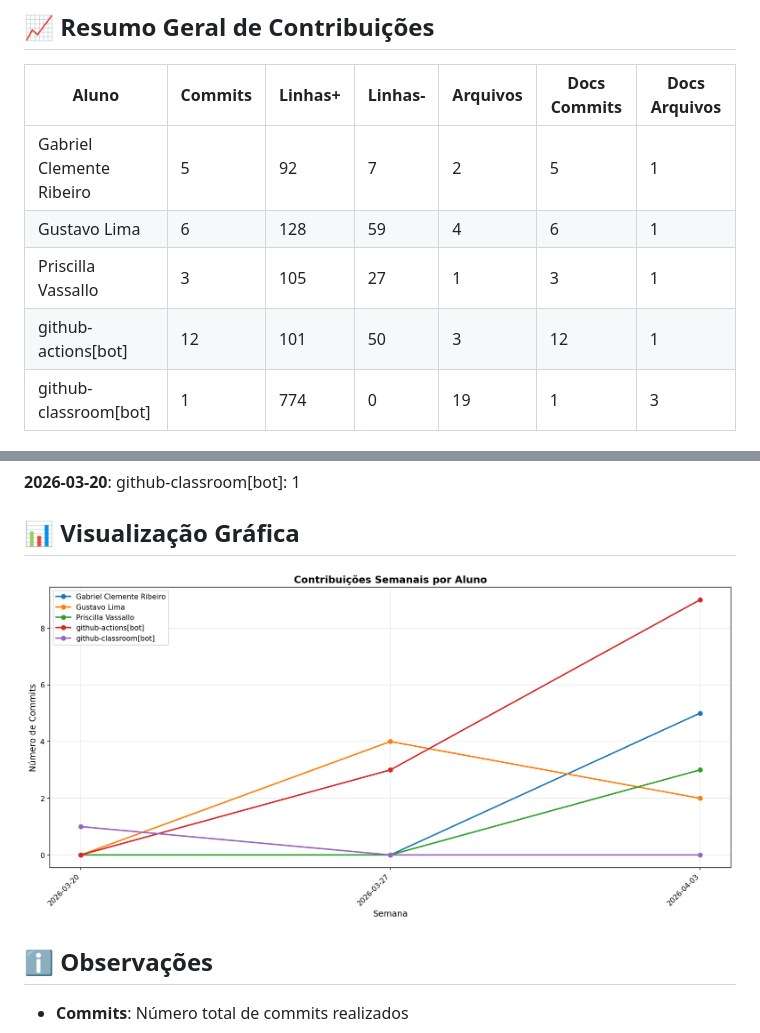
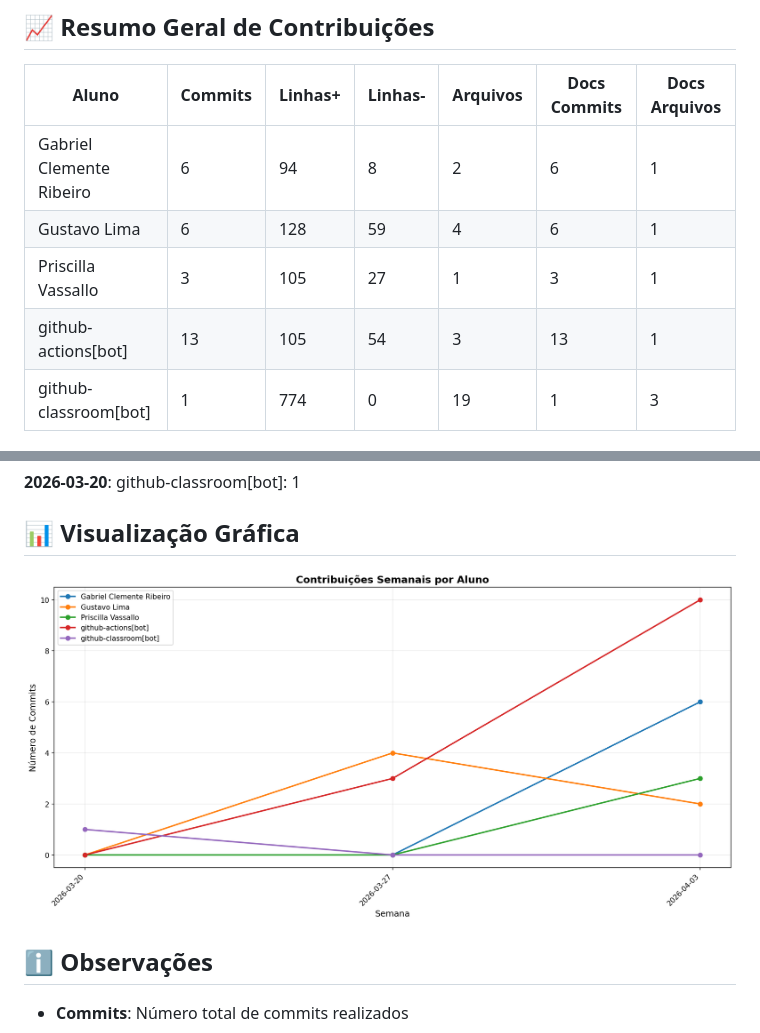
Before and after one commit to priscillavassallo/lit_log, a Markdown page: documentos/CONTRIBUTION_REPORT.md, 2 parts joined by grey strips. Rendered like a GitHub page; pictures changed too: documentos/img/contribution-weekly.png.

```diff
--- a/documentos/CONTRIBUTION_REPORT.md
+++ b/documentos/CONTRIBUTION_REPORT.md
@@ -8,10 +8,10 @@
 
 | Aluno                    |   Commits |   Linhas+ |   Linhas- |   Arquivos |   Docs Commits |   Docs Arquivos |
 |--------------------------|-----------|-----------|-----------|------------|----------------|-----------------|
-| Gabriel Clemente Ribeiro |         5 |        92 |         7 |          2 |              5 |               1 |
+| Gabriel Clemente Ribeiro |         6 |        94 |         8 |          2 |              6 |               1 |
 | Gustavo Lima             |         6 |       128 |        59 |          4 |              6 |               1 |
 | Priscilla Vassallo       |         3 |       105 |        27 |          1 |              3 |               1 |
-| github-actions[bot]      |        12 |       101 |        50 |          3 |             12 |               1 |
+| github-actions[bot]      |        13 |       105 |        54 |          3 |             13 |               1 |
 | github-classroom[bot]    |         1 |       774 |         0 |         19 |              1 |               3 |
 
 
```
Also changed, not shown: other parts of documentos/CONTRIBUTION_REPORT.md (+2 -2 lines), documentos/img/contribution-total.png.
